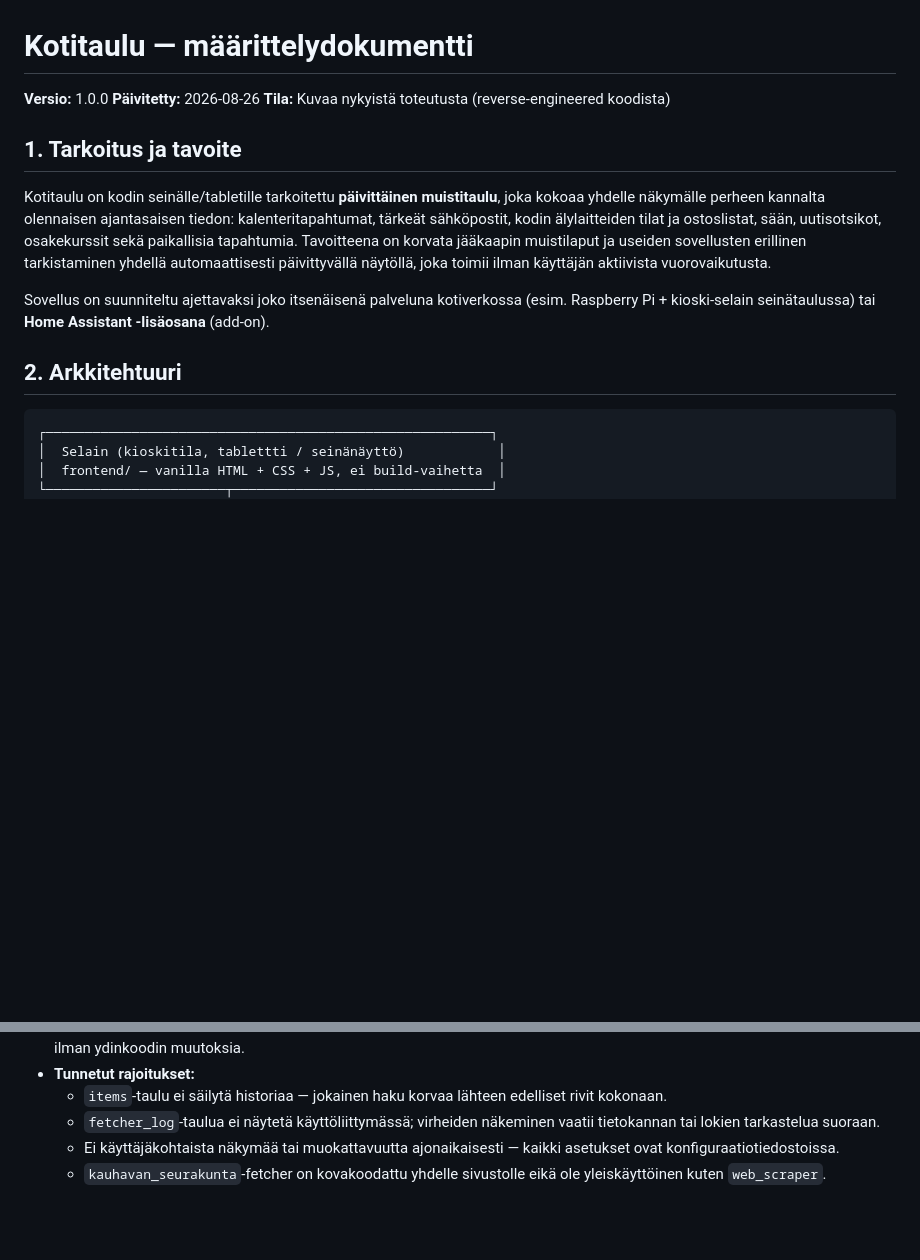
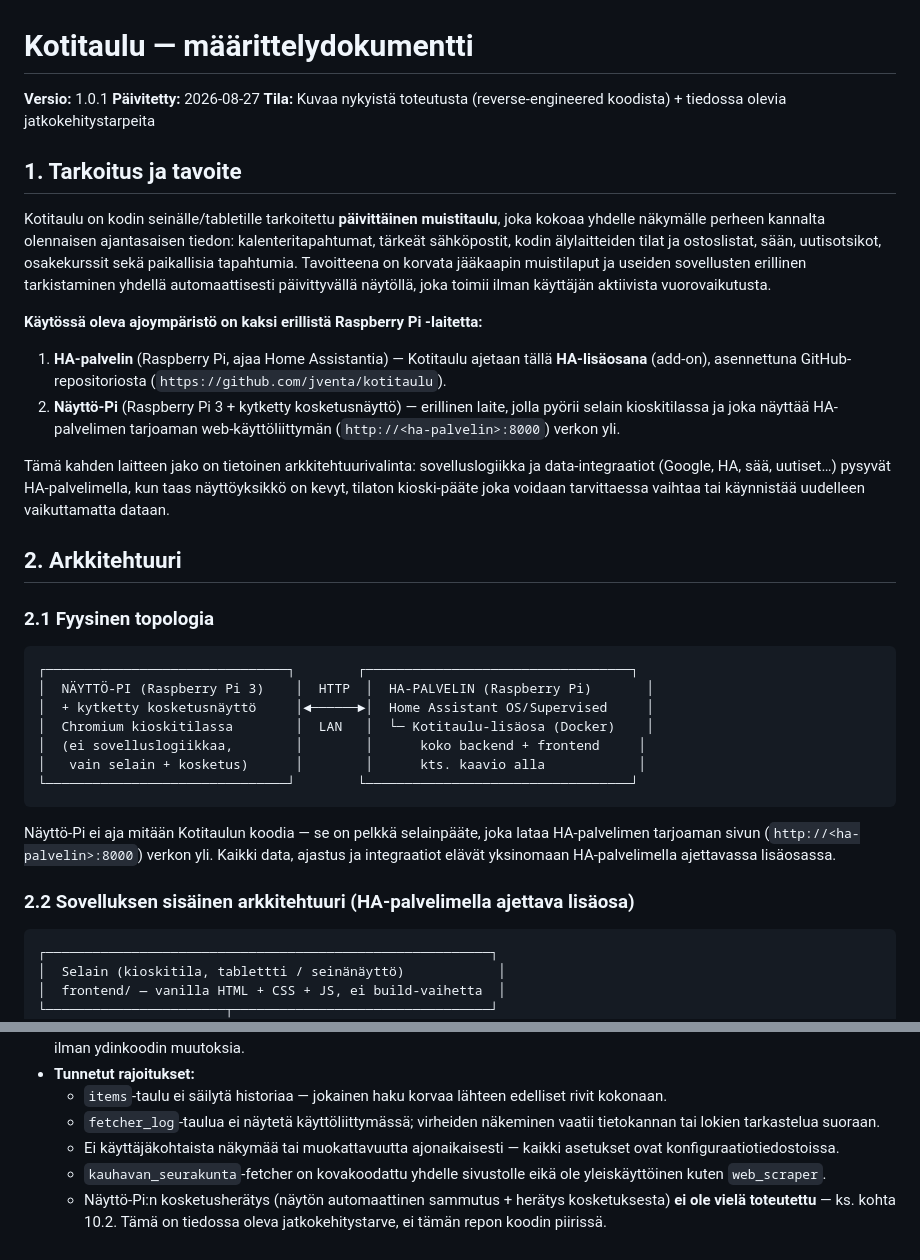
Before and after one commit to jventa/kotitaulu, a Markdown page: MAARITTELY.md, 2 parts joined by grey strips. Rendered like a GitHub page; blank space fills up the shorter version.

````diff
--- a/MAARITTELY.md
+++ b/MAARITTELY.md
@@ -1,16 +1,37 @@
 # Kotitaulu — määrittelydokumentti
 
-**Versio:** 1.0.0
-**Päivitetty:** 2026-08-26
-**Tila:** Kuvaa nykyistä toteutusta (reverse-engineered koodista)
+**Versio:** 1.0.1
+**Päivitetty:** 2026-08-27
+**Tila:** Kuvaa nykyistä toteutusta (reverse-engineered koodista) + tiedossa olevia jatkokehitystarpeita
 
 ## 1. Tarkoitus ja tavoite
 
 Kotitaulu on kodin seinälle/tabletille tarkoitettu **päivittäinen muistitaulu**, joka kokoaa yhdelle näkymälle perheen kannalta olennaisen ajantasaisen tiedon: kalenteritapahtumat, tärkeät sähköpostit, kodin älylaitteiden tilat ja ostoslistat, sään, uutisotsikot, osakekurssit sekä paikallisia tapahtumia. Tavoitteena on korvata jääkaapin muistilaput ja useiden sovellusten erillinen tarkistaminen yhdellä automaattisesti päivittyvällä näytöllä, joka toimii ilman käyttäjän aktiivista vuorovaikutusta.
 
-Sovellus on suunniteltu ajettavaksi joko itsenäisenä palveluna kotiverkossa (esim. Raspberry Pi + kioski-selain seinätaulussa) tai **Home Assistant -lisäosana** (add-on).
+**Käytössä oleva ajoympäristö on kaksi erillistä Raspberry Pi -laitetta:**
+
+1. **HA-palvelin** (Raspberry Pi, ajaa Home Assistantia) — Kotitaulu ajetaan tällä **HA-lisäosana** (add-on), asennettuna GitHub-repositoriosta (`https://github.com/jventa/kotitaulu`).
+2. **Näyttö-Pi** (Raspberry Pi 3 + kytketty kosketusnäyttö) — erillinen laite, jolla pyörii selain kioskitilassa ja joka näyttää HA-palvelimen tarjoaman web-käyttöliittymän (`http://<ha-palvelin>:8000`) verkon yli.
+
+Tämä kahden laitteen jako on tietoinen arkkitehtuurivalinta: sovelluslogiikka ja data-integraatiot (Google, HA, sää, uutiset…) pysyvät HA-palvelimella, kun taas näyttöyksikkö on kevyt, tilaton kioski-pääte joka voidaan tarvittaessa vaihtaa tai käynnistää uudelleen vaikuttamatta dataan.
 
 ## 2. Arkkitehtuuri
+
+### 2.1 Fyysinen topologia
+
+```
+┌───────────────────────────────┐        ┌──────────────────────────────────┐
+│  NÄYTTÖ-PI (Raspberry Pi 3)    │  HTTP  │  HA-PALVELIN (Raspberry Pi)       │
+│  + kytketty kosketusnäyttö     │◄──────►│  Home Assistant OS/Supervised     │
+│  Chromium kioskitilassa        │  LAN   │  └─ Kotitaulu-lisäosa (Docker)    │
+│  (ei sovelluslogiikkaa,        │        │      koko backend + frontend     │
+│   vain selain + kosketus)      │        │      kts. kaavio alla            │
+└───────────────────────────────┘        └──────────────────────────────────┘
+```
+
+Näyttö-Pi ei aja mitään Kotitaulun koodia — se on pelkkä selainpääte, joka lataa HA-palvelimen tarjoaman sivun (`http://<ha-palvelin>:8000`) verkon yli. Kaikki data, ajastus ja integraatiot elävät yksinomaan HA-palvelimella ajettavassa lisäosassa.
+
+### 2.2 Sovelluksen sisäinen arkkitehtuuri (HA-palvelimella ajettava lisäosa)
 
 ```
 ┌─────────────────────────────────────────────────────────┐
@@ -193,3 +262,4 @@ Sovellus avautuu osoitteessa `http://localhost:8000`. Manuaalinen haku: `curl -X
   - `fetcher_log`-taulua ei näytetä käyttöliittymässä; virheiden näkeminen vaatii tietokannan tai lokien tarkastelua suoraan.
   - Ei käyttäjäkohtaista näkymää tai muokattavuutta ajonaikaisesti — kaikki asetukset ovat konfiguraatiotiedostoissa.
   - `kauhavan_seurakunta`-fetcher on kovakoodattu yhdelle sivustolle eikä ole yleiskäyttöinen kuten `web_scraper`.
+  - Näyttö-Pi:n kosketusherätys (näytön automaattinen sammutus + herätys kosketuksesta) **ei ole vielä toteutettu** — ks. kohta 10.2. Tämä on tiedossa oleva jatkokehitystarve, ei tämän repon koodin piirissä.
````
Also changed, not shown: other parts of MAARITTELY.md (+48 -0 lines).
